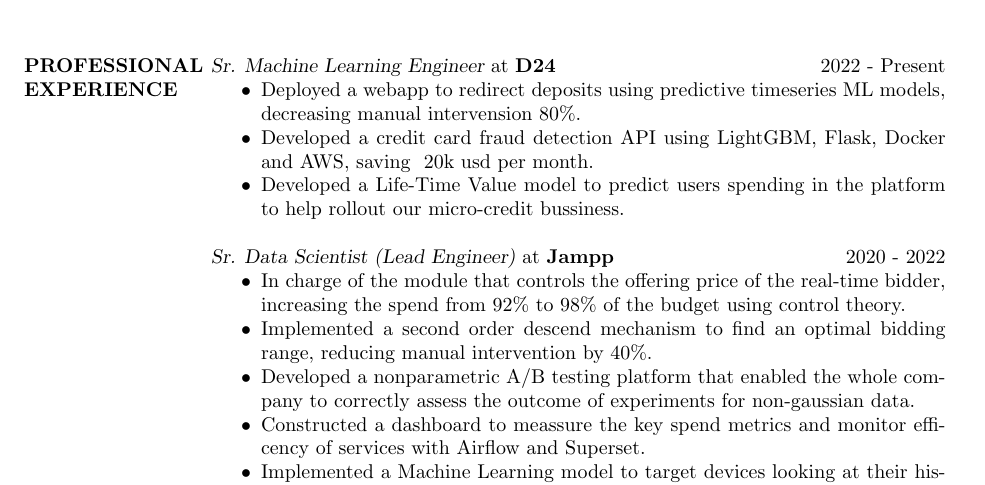
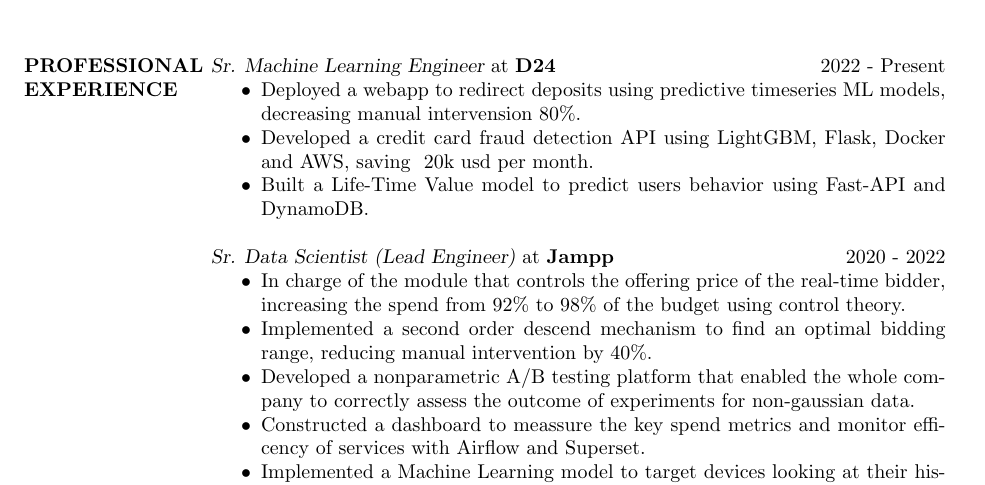
Before and after one commit to kevo-speyer/Resume, a LaTeX CV (cv_Speyer_short.tex): part of the page, cut so that both start at the same text. Compiled offline with pdfLaTeX.

Commit message:
changed LTV phrase

```diff
--- a/cv_Speyer_short.tex
+++ b/cv_Speyer_short.tex
@@ -31,7 +31,7 @@
             saving ~20k usd per month.
 %        \item Using 3rd party sport-events APIs and performing feature engineering, managed to
 %            reduce 10\% the mean error in our predictive cash-in models.
-        \item Developed a Life-Time Value model to predict users spending in the platform to help rollout our micro-credit bussiness.
+        \item Built a Life-Time Value model to predict users behavior using Fast-API and DynamoDB.
 %        \item Performed a clustering analysis using k-means to understand the users behavior in our platform.
     \end{itemize}
     {\sl Sr. Data Scientist (Lead Engineer)} at {\bf Jampp} \hfill 2020 - 2022
```
Also changed, not shown: cv_Speyer_short.pdf, 1 other file.
